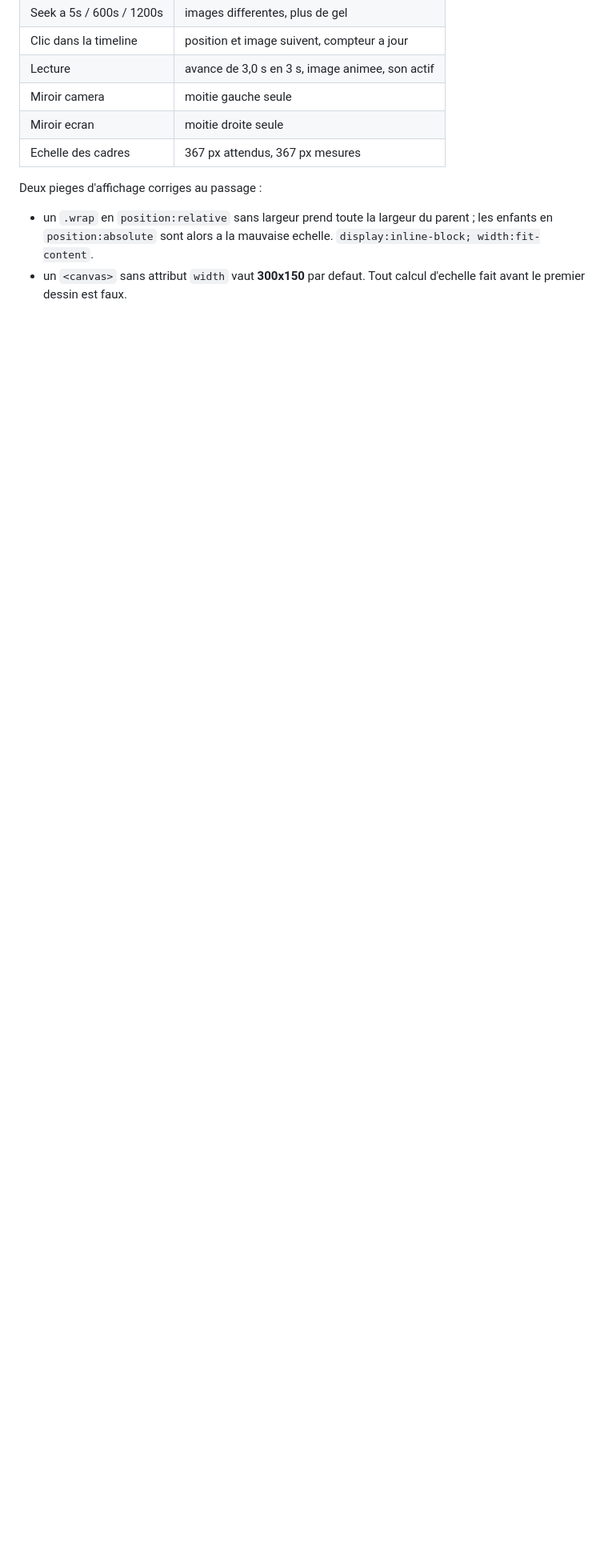
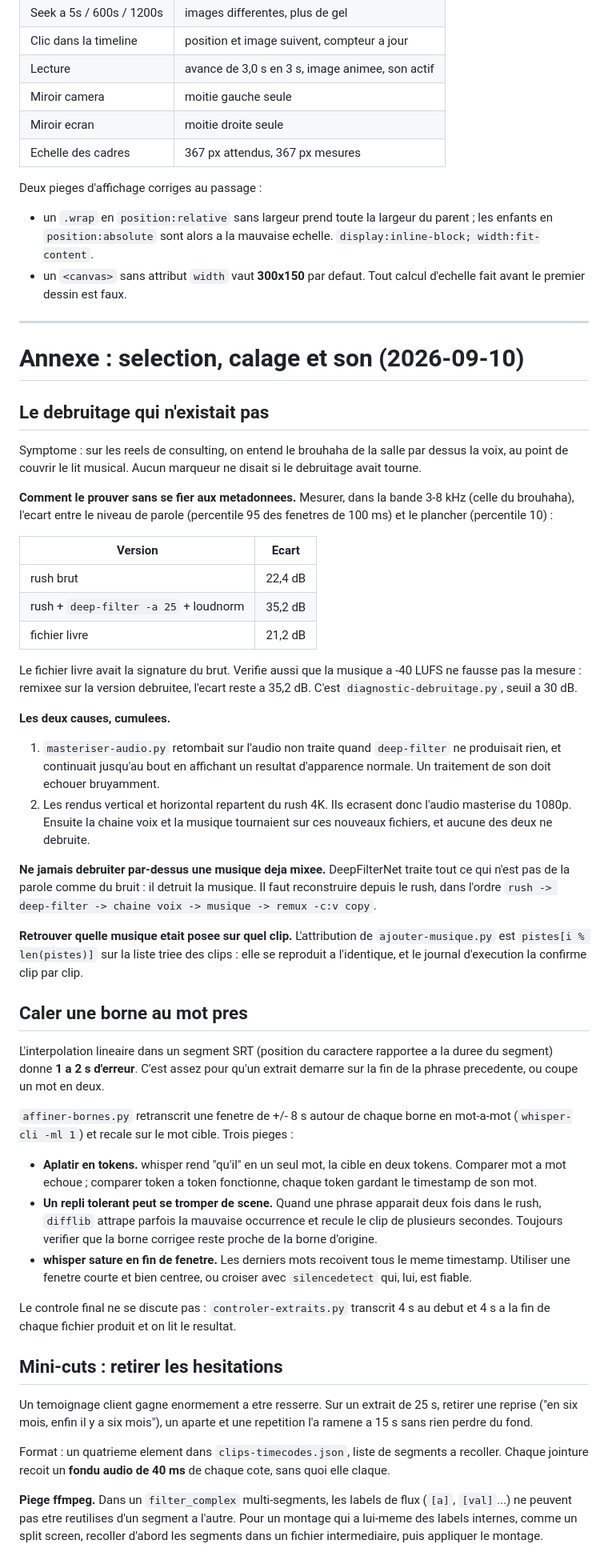
Before and after one commit to ZharkRainbow/editor-video-by-lucas, a Markdown page: docs/notes-techniques.md, the part around the change. Shown at 80% size. Rendered like a GitHub page; blank space fills up the shorter version.

Commit message:
Notes techniques : le debruitage perdu, le calage au mot pres, les mini-cuts
Trois enseignements de la session du 10/09, avec leur cause et la mesure qui
permet de les verifier.

Co-Authored-By: Claude Opus 5 (1M context) <noreply@anthropic.com>
Claude-Session: https://claude.ai/code/session_013tnPVX1c4dxZ6K7wknD75d

```diff
--- a/docs/notes-techniques.md
+++ b/docs/notes-techniques.md
@@ -274,3 +274,84 @@ Deux pieges d'affichage corriges au passage :
   `display:inline-block; width:fit-content`.
 - un `<canvas>` sans attribut `width` vaut **300x150** par defaut. Tout calcul
   d'echelle fait avant le premier dessin est faux.
+
+---
+
+# Annexe : selection, calage et son (2026-09-10)
+
+## Le debruitage qui n'existait pas
+
+Symptome : sur les reels de consulting, on entend le brouhaha de la salle par
+dessus la voix, au point de couvrir le lit musical. Aucun marqueur ne disait si
+le debruitage avait tourne.
+
+**Comment le prouver sans se fier aux metadonnees.** Mesurer, dans la bande
+3-8 kHz (celle du brouhaha), l'ecart entre le niveau de parole (percentile 95
+des fenetres de 100 ms) et le plancher (percentile 10) :
+
+| Version | Ecart |
+|---|---|
+| rush brut | 22,4 dB |
+| rush + `deep-filter -a 25` + loudnorm | 35,2 dB |
+| fichier livre | 21,2 dB |
+
+Le fichier livre avait la signature du brut. Verifie aussi que la musique a
+-40 LUFS ne fausse pas la mesure : remixee sur la version debruitee, l'ecart
+reste a 35,2 dB. C'est `diagnostic-debruitage.py`, seuil a 30 dB.
+
+**Les deux causes, cumulees.**
+
+1. `masteriser-audio.py` retombait sur l'audio non traite quand `deep-filter`
+   ne produisait rien, et continuait jusqu'au bout en affichant un resultat
+   d'apparence normale. Un traitement de son doit echouer bruyamment.
+2. Les rendus vertical et horizontal repartent du rush 4K. Ils ecrasent donc
+   l'audio masterise du 1080p. Ensuite la chaine voix et la musique tournaient
+   sur ces nouveaux fichiers, et aucune des deux ne debruite.
+
+**Ne jamais debruiter par-dessus une musique deja mixee.** DeepFilterNet traite
+tout ce qui n'est pas de la parole comme du bruit : il detruit la musique. Il
+faut reconstruire depuis le rush, dans l'ordre
+`rush -> deep-filter -> chaine voix -> musique -> remux -c:v copy`.
+
+**Retrouver quelle musique etait posee sur quel clip.** L'attribution de
+`ajouter-musique.py` est `pistes[i % len(pistes)]` sur la liste triee des
+clips : elle se reproduit a l'identique, et le journal d'execution la confirme
+clip par clip.
+
+## Caler une borne au mot pres
+
+L'interpolation lineaire dans un segment SRT (position du caractere rapportee a
+la duree du segment) donne **1 a 2 s d'erreur**. C'est assez pour qu'un extrait
+demarre sur la fin de la phrase precedente, ou coupe un mot en deux.
+
+`affiner-bornes.py` retranscrit une fenetre de +/- 8 s autour de chaque borne en
+mot-a-mot (`whisper-cli -ml 1`) et recale sur le mot cible. Trois pieges :
+
+- **Aplatir en tokens.** whisper rend "qu'il" en un seul mot, la cible en deux
+  tokens. Comparer mot a mot echoue ; comparer token a token fonctionne, chaque
+  token gardant le timestamp de son mot.
+- **Un repli tolerant peut se tromper de scene.** Quand une phrase apparait deux
+  fois dans le rush, `difflib` attrape parfois la mauvaise occurrence et recule
+  le clip de plusieurs secondes. Toujours verifier que la borne corrigee reste
+  proche de la borne d'origine.
+- **whisper sature en fin de fenetre.** Les derniers mots recoivent tous le meme
+  timestamp. Utiliser une fenetre courte et bien centree, ou croiser avec
+  `silencedetect` qui, lui, est fiable.
+
+Le controle final ne se discute pas : `controler-extraits.py` transcrit 4 s au
+debut et 4 s a la fin de chaque fichier produit et on lit le resultat.
+
+## Mini-cuts : retirer les hesitations
+
+Un temoignage client gagne enormement a etre resserre. Sur un extrait de 25 s,
+retirer une reprise ("en six mois, enfin il y a six mois"), un aparte et une
+repetition l'a ramene a 15 s sans rien perdre du fond.
+
+Format : un quatrieme element dans `clips-timecodes.json`, liste de segments a
+recoller. Chaque jointure recoit un **fondu audio de 40 ms** de chaque cote,
+sans quoi elle claque.
+
+**Piege ffmpeg.** Dans un `filter_complex` multi-segments, les labels de flux
+(`[a]`, `[val]`...) ne peuvent pas etre reutilises d'un segment a l'autre. Pour
+un montage qui a lui-meme des labels internes, comme un split screen, recoller
+d'abord les segments dans un fichier intermediaire, puis appliquer le montage.
```
